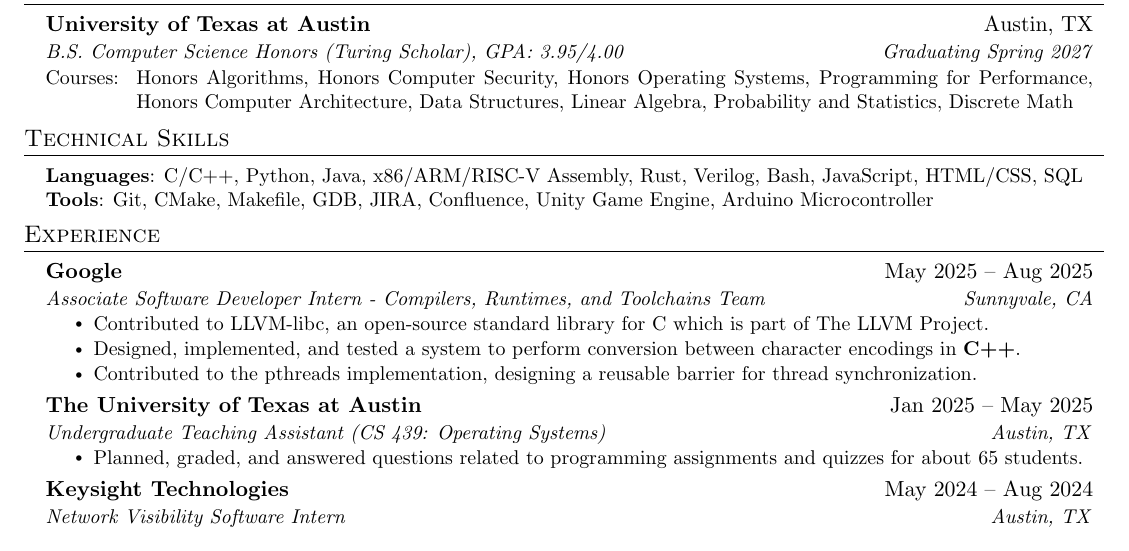
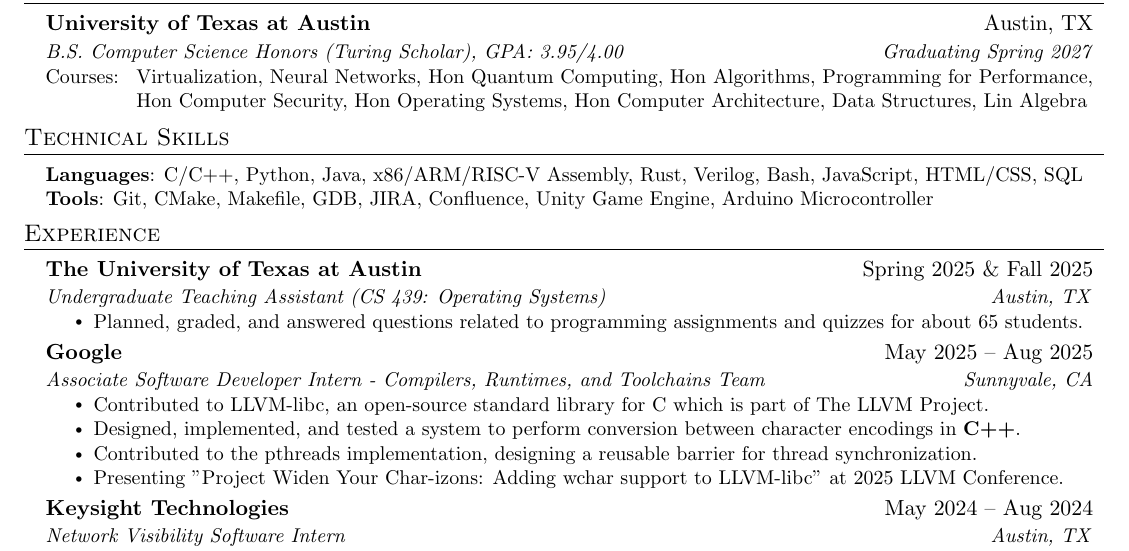
Before and after one commit to uzairnawaz/uzair-nawaz, a LaTeX CV (uzair_nawaz_resume.tex): part of the page, cut so that both start at the same text. Compiled offline with pdfLaTeX.

Commit message:
added ta position for fall 2025; added additional courses

```diff
--- a/uzair_nawaz_resume.tex
+++ b/uzair_nawaz_resume.tex
@@ -113,7 +113,7 @@
       {B.S. Computer Science Honors (Turing Scholar), GPA: 3.95/4.00}{Graduating Spring 2027}
       \vspace{-2pt}\small{\item
       \begin{tabularx}{0.97\textwidth}{p{1.6cm} X}
-        Courses: & Honors Algorithms, Honors Computer Security, Honors Operating Systems, Programming for Performance, Honors Computer Architecture, Data Structures, Linear Algebra, Probability and Statistics, Discrete Math\\
+        Courses: & Virtualization, Neural Networks, Hon Quantum Computing, Hon Algorithms, Programming for Performance, Hon Computer Security, Hon Operating Systems, Hon Computer Architecture, Data Structures, Lin Algebra\\
       \end{tabularx}\vspace{-7pt}}
   \resumeSubHeadingListEnd
 
@@ -130,6 +130,12 @@
 %-----------EXPERIENCE-----------
 \section{Experience}
   \resumeSubHeadingListStart
+    \resumeSubheading
+    {The University of Texas at Austin}{Spring 2025 \& Fall 2025}
+      {Undergraduate Teaching Assistant (CS 439: Operating Systems)}{Austin, TX}
+      \resumeItemListStart
+        \resumeItem{Planned, graded, and answered questions related to programming assignments and quizzes for about 65 students.}
+    \resumeItemListEnd
 
     \resumeSubheading
       {Google}{May 2025 -- Aug 2025}
@@ -138,6 +144,7 @@
         \resumeItem{Contributed to LLVM-libc, an open-source standard library for C which is part of The LLVM Project.}
         \resumeItem{Designed, implemented, and tested a system to perform conversion between character encodings in \textbf{C++}.}
         \resumeItem{Contributed to the pthreads implementation, designing a reusable barrier for thread synchronization.}
+        \resumeItem{Presenting "Project Widen Your Char-izons: Adding wchar support to LLVM-libc" at 2025 LLVM Conference.}
     \resumeItemListEnd
 
 % -----------Multiple Positions Heading-----------
@@ -149,13 +156,6 @@
 %     \resumeItemListEnd
 %    \resumeSubHeadingListEnd
 %-------------------------------------------
-
-    \resumeSubheading
-      {The University of Texas at Austin}{Jan 2025 -- May 2025}
-      {Undergraduate Teaching Assistant (CS 439: Operating Systems)}{Austin, TX}
-      \resumeItemListStart
-        \resumeItem{Planned, graded, and answered questions related to programming assignments and quizzes for about 65 students.}
-    \resumeItemListEnd
 
     \resumeSubheading
       {Keysight Technologies}{May 2024 -- Aug 2024}
```
Also changed, not shown: uzair_nawaz_resume.pdf.
